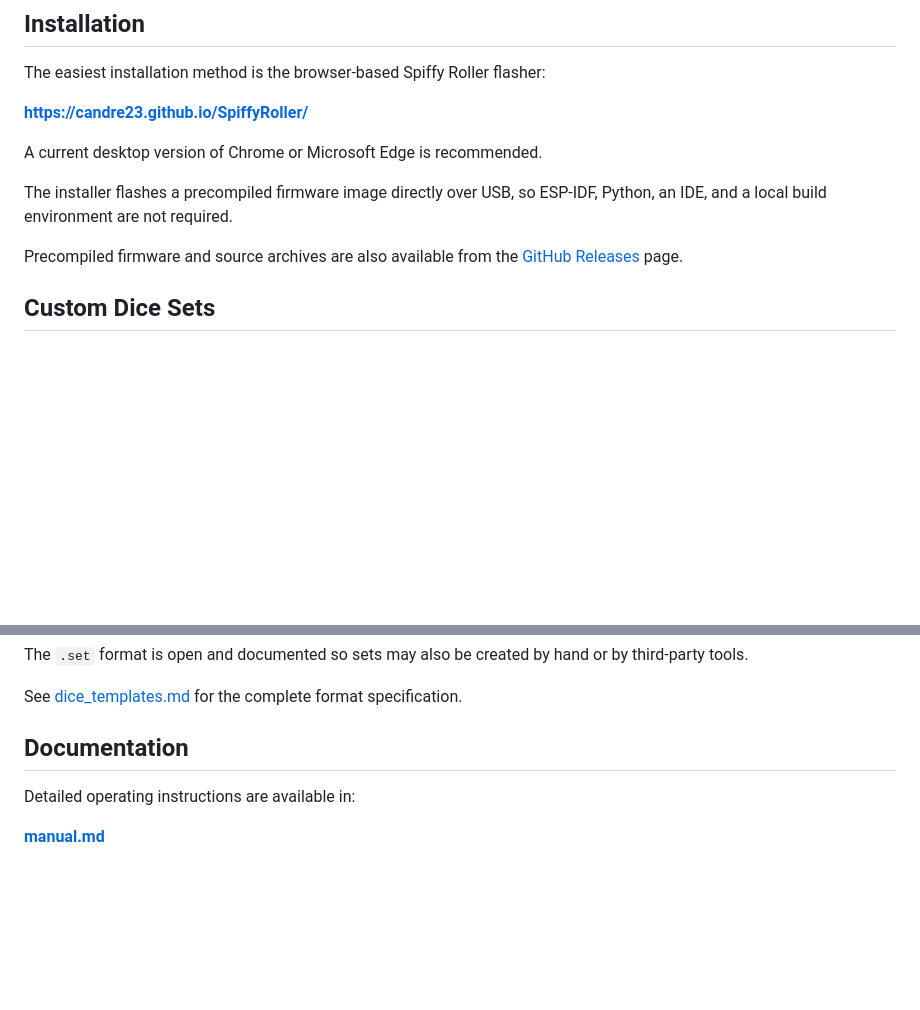
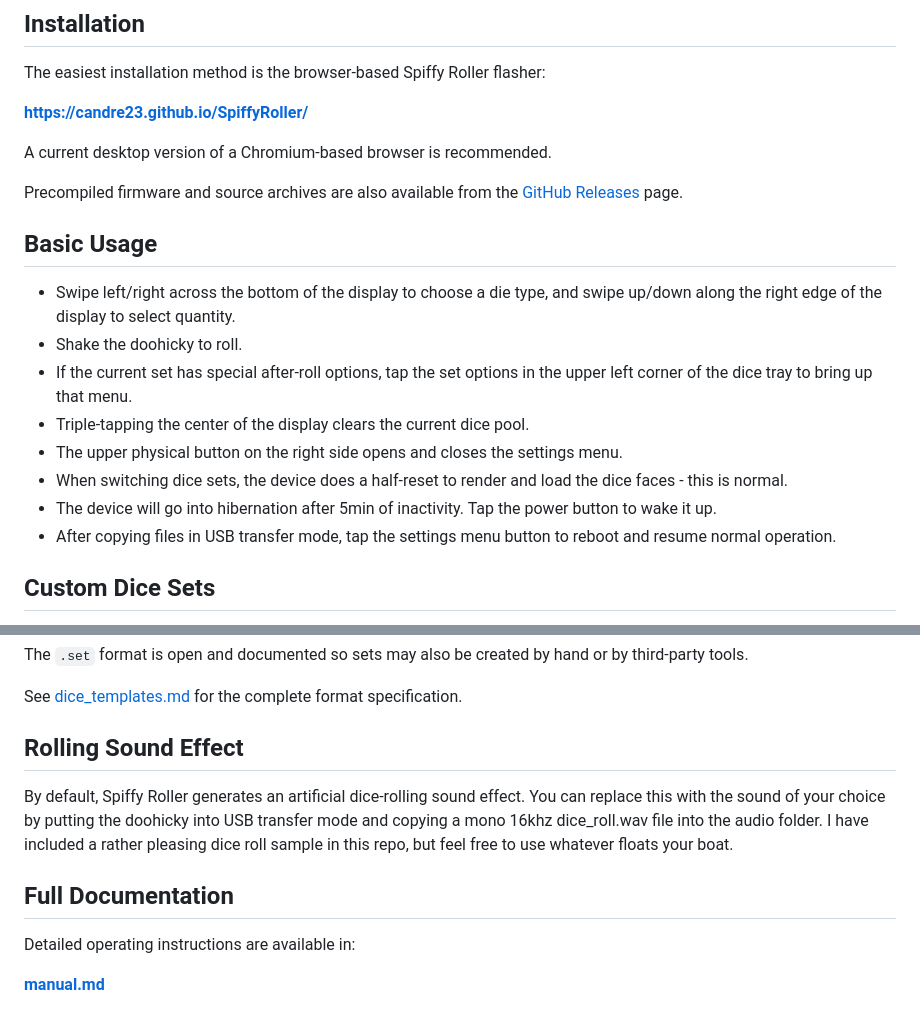
Before and after one commit to candre23/SpiffyRoller, a Markdown page: README.md, 2 parts joined by grey strips. GitHub-like rendering; blank space fills up the shorter version.

Commit message:
Revise README with installation and usage details
Updated installation instructions and added basic usage section with detailed interactions. Included information on rolling sound effects and full documentation.

```diff
--- a/README.md
+++ b/README.md
@@ -54,11 +54,21 @@ The easiest installation method is the browser-based Spiffy Roller flasher:
 
 **https://candre23.github.io/SpiffyRoller/**
 
-A current desktop version of Chrome or Microsoft Edge is recommended.
-
-The installer flashes a precompiled firmware image directly over USB, so ESP-IDF, Python, an IDE, and a local build environment are not required.
+A current desktop version of a Chromium-based browser is recommended.
 
 Precompiled firmware and source archives are also available from the [GitHub Releases](https://github.com/candre23/SpiffyRoller/releases) page.
+
+## Basic Usage
+
+- Swipe left/right across the bottom of the display to choose a die type, and swipe up/down along the right edge of the display to select quantity.
+- Shake the doohicky to roll.
+- If the current set has special after-roll options, tap the set options in the upper left corner of the dice tray to bring up that menu.
+- Triple-tapping the center of the display clears the current dice pool.
+- The upper physical button on the right side opens and closes the settings menu.
+- When switching dice sets, the device does a half-reset to render and load the dice faces - this is normal.
+- The device will go into hibernation after 5min of inactivity.  Tap the power button to wake it up.
+- After copying files in USB transfer mode, tap the settings menu button to reboot and resume normal operation.
+
 
 ## Custom Dice Sets
 
@@ -78,7 +88,11 @@ The `.set` format is open and documented so sets may also be created by hand or
 
 See [dice_templates.md](dice_templates.md) for the complete format specification.
 
-## Documentation
+## Rolling Sound Effect
+
+By default, Spiffy Roller generates an artificial dice-rolling sound effect.  You can replace this with the sound of your choice by putting the doohicky into USB transfer mode and copying a mono 16khz dice_roll.wav file into the audio folder.  I have included a rather pleasing dice roll sample in this repo, but feel free to use whatever floats your boat.
+
+## Full Documentation
 
 Detailed operating instructions are available in:
 
```
